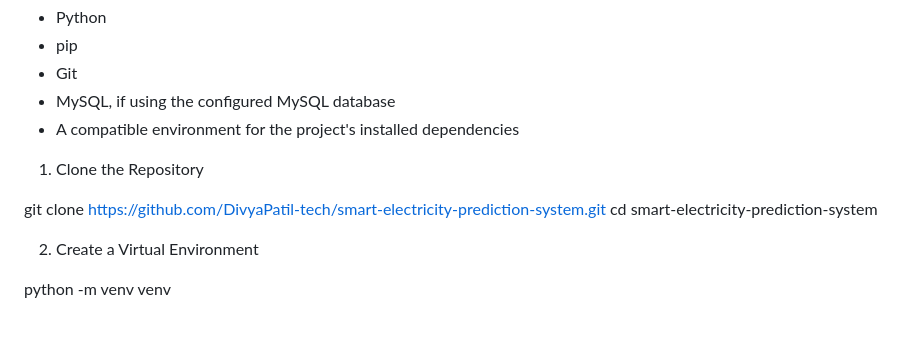
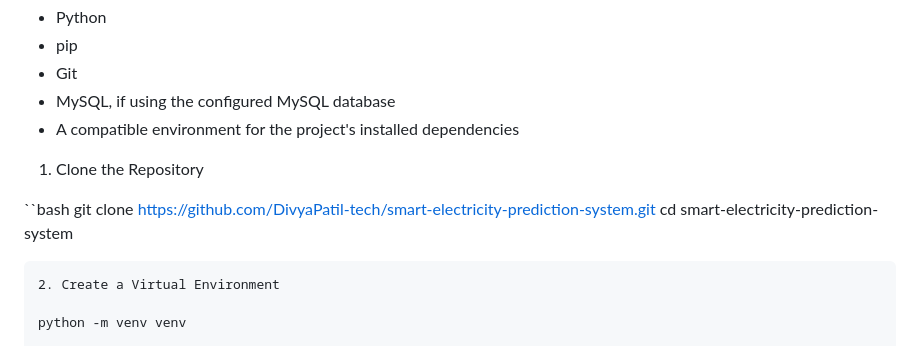
Before and after one commit to DivyaPatil-tech/smart-electricity-prediction-system, a Markdown page: README.md, the part around the change. Drawn GitHub-style.

````diff
--- a/README.md
+++ b/README.md
@@ -411,9 +411,10 @@ Prerequisites
 
 1. Clone the Repository
 
+``bash
 git clone https://github.com/DivyaPatil-tech/smart-electricity-prediction-system.git
 cd smart-electricity-prediction-system
-
+```
 2. Create a Virtual Environment
 
 python -m venv venv
````
